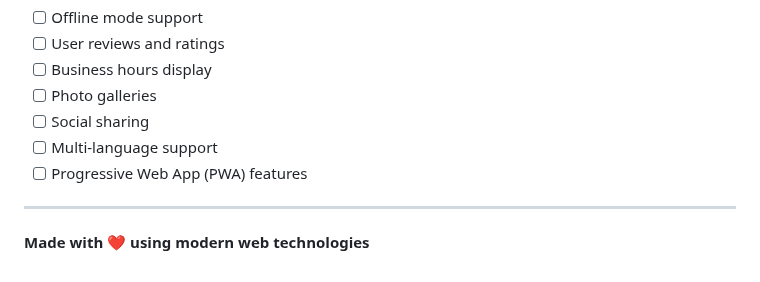
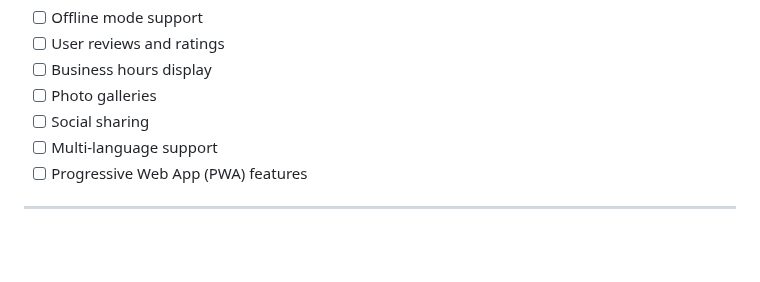
Before and after one commit to berkebzt/business-locator-pro, a Markdown page: README.md, the part around the change. Drawn GitHub-style; blank space fills up the shorter version.

```diff
--- a/README.md
+++ b/README.md
@@ -195,5 +195,3 @@ If you encounter any issues or have questions:
 - [ ] Progressive Web App (PWA) features
 
 ---
-
-**Made with ❤️ using modern web technologies**
```
